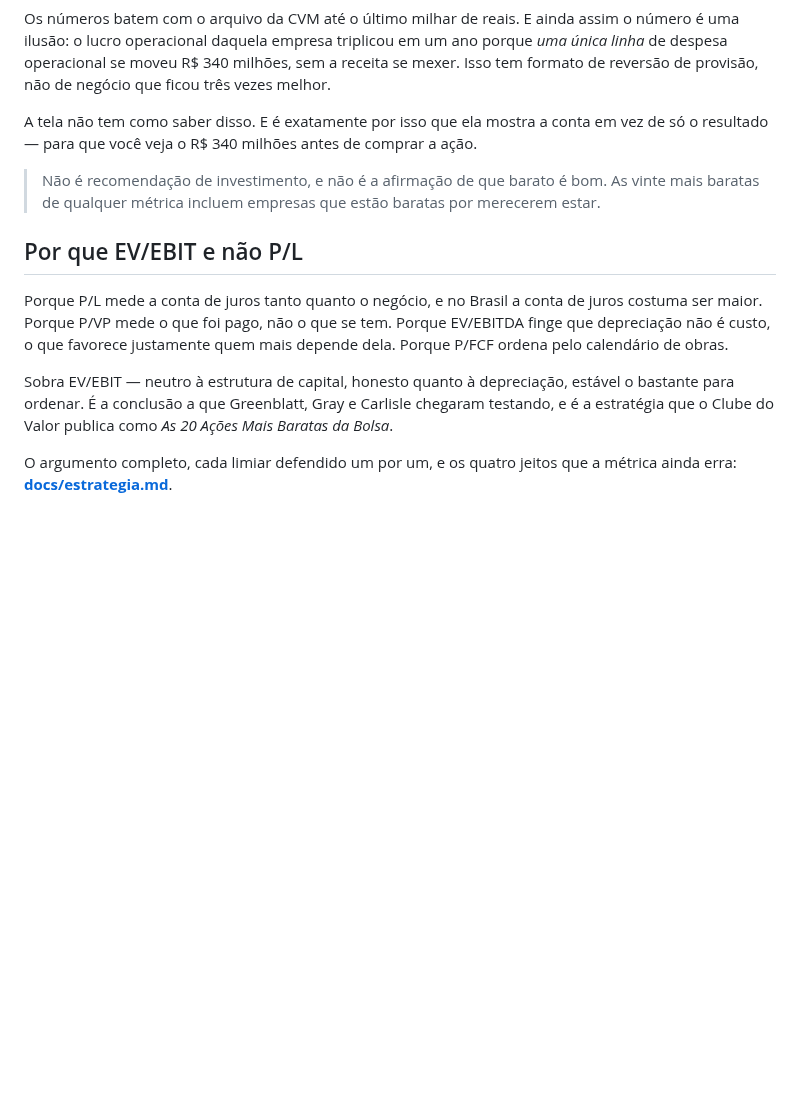
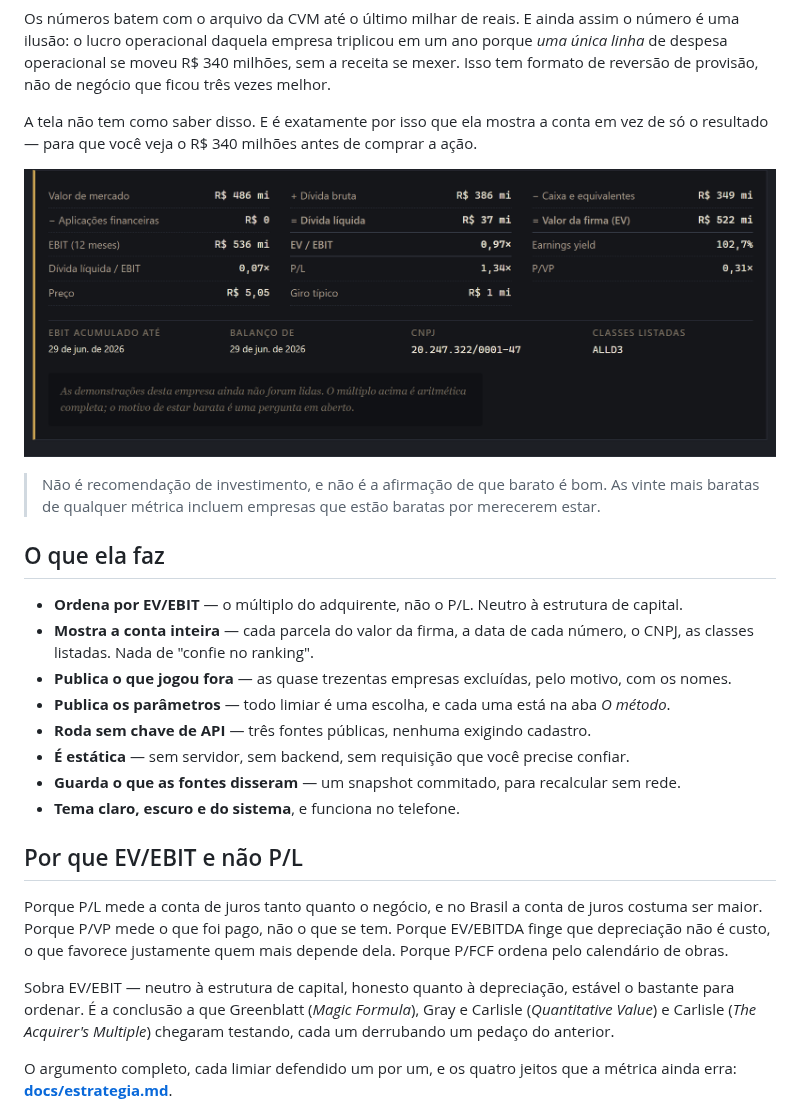
Before and after one commit to giovani-freitag/cheapside, a Markdown page: README.md, the part around one of its changes. GitHub-like rendering; pictures changed too: docs/img/conta.png (added); blank space fills up the shorter version.

```diff
--- a/README.md
+++ b/README.md
@@ -33,8 +45,22 @@ provisão, não de negócio que ficou três vezes melhor.
 A tela não tem como saber disso. E é exatamente por isso que ela mostra a conta em vez de só o
 resultado — para que você veja o R$ 340 milhões antes de comprar a ação.
 
+![A conta por trás de uma posição: valor de mercado, dívida, caixa, EBIT, e a data de cada número](docs/img/conta.png)
+
 > Não é recomendação de investimento, e não é a afirmação de que barato é bom. As vinte mais baratas
 > de qualquer métrica incluem empresas que estão baratas por merecerem estar.
+
+## O que ela faz
+
+- **Ordena por EV/EBIT** — o múltiplo do adquirente, não o P/L. Neutro à estrutura de capital.
+- **Mostra a conta inteira** — cada parcela do valor da firma, a data de cada número, o CNPJ, as
+  classes listadas. Nada de "confie no ranking".
+- **Publica o que jogou fora** — as quase trezentas empresas excluídas, pelo motivo, com os nomes.
+- **Publica os parâmetros** — todo limiar é uma escolha, e cada uma está na aba *O método*.
+- **Roda sem chave de API** — três fontes públicas, nenhuma exigindo cadastro.
+- **É estática** — sem servidor, sem backend, sem requisição que você precise confiar.
+- **Guarda o que as fontes disseram** — um snapshot commitado, para recalcular sem rede.
+- **Tema claro, escuro e do sistema**, e funciona no telefone.
 
 ## Por que EV/EBIT e não P/L
 
@@ -44,8 +70,8 @@ maior. Porque P/VP mede o que foi pago, não o que se tem. Porque EV/EBITDA fing
 obras.
 
 Sobra EV/EBIT — neutro à estrutura de capital, honesto quanto à depreciação, estável o bastante para
-ordenar. É a conclusão a que Greenblatt, Gray e Carlisle chegaram testando, e é a estratégia que o
-Clube do Valor publica como *As 20 Ações Mais Baratas da Bolsa*.
+ordenar. É a conclusão a que Greenblatt (*Magic Formula*), Gray e Carlisle (*Quantitative Value*) e
+Carlisle (*The Acquirer's Multiple*) chegaram testando, cada um derrubando um pedaço do anterior.
 
 O argumento completo, cada limiar defendido um por um, e os quatro jeitos que a métrica ainda erra:
 **[docs/estrategia.md](docs/estrategia.md)**.
```
Also changed, not shown: other parts of README.md (+92 -40 lines), docs/img/carteira-dark.png (added), docs/img/carteira-light.png (added), docs/img/exclusoes.png (added), docs/img/hero-dark.png (added), docs/img/hero-light.png (added).
